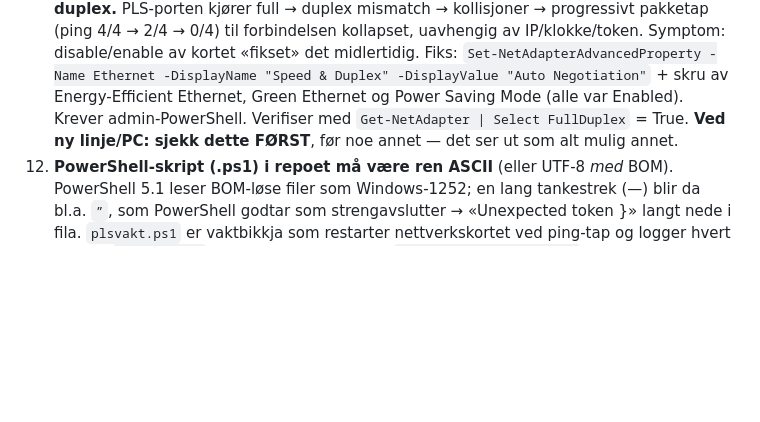
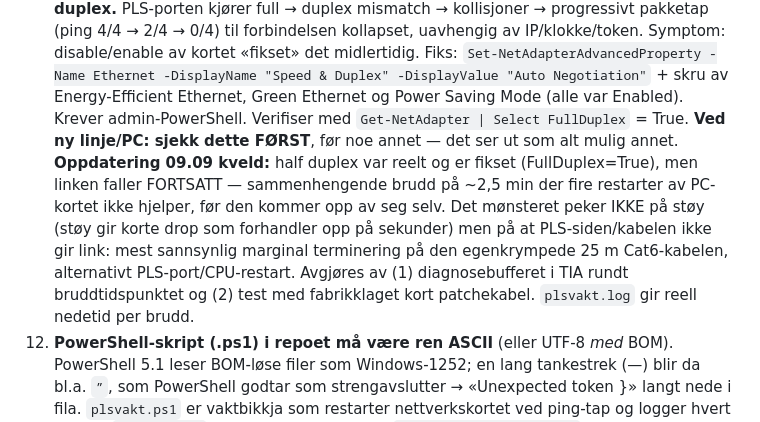
Before and after one commit to Herah554/Herah554.github.io, a Markdown page: CLAUDE.md, the part around the change. GitHub-like rendering; blank space fills up the shorter version.

Commit message:
Rett diagnosen: linktapet er ikke støy, trolig terminering/PLS-port
Co-Authored-By: Claude Fable 5.1 <noreply@anthropic.com>

```diff
--- a/CLAUDE.md
+++ b/CLAUDE.md
@@ -172,6 +172,7 @@ Node-IDer:
 9. **PLS-klokka MÅ være riktig — den var i 2012.** Token-feilen `Security token has timed out (2012-... < 2026-...)` var IKKE en bibliotekfeil: `opcua` tar PLS-ens tidsstempel på tokenet (fra PLS-klokka), legger til 1 time levetid og sammenligner med PC-klokka. Med PLS i 2012 er ethvert token "utløpt" ved første rotasjon (~1 time). Fiks: TIA → Online & diagnostics → Set time, og aktiver NTP i CPU-egenskapene så den holder seg. `RECONNECT_MIN` (45 min ren reconnect) beholdes som belte-og-bukseseler. `asyncua` er ikke nødvendig for dette.
 10. **PLS-en må ligge i eget subnett.** Fabrikk-PC-en har to nettverkskort. Med PLS på 192.168.0.1 — standard router-IP — sendte Windows OPC-trafikken til ruteren etter hver DHCP-fornyelse (~1 time): `10061 actively refused`, TIA falt samtidig, kabel ut/inn "fikset" det midlertidig. Flyttet til 192.168.10.1; PC-ens PLS-kort 192.168.10.2, statisk, UTEN gateway. **IP-endring via "Assign IP address" krever at CPU-en står i STOP** — i RUN nekter S7-1500 og gir "could not be assigned". Sett RUN igjen etterpå. Gi PC-kortet den nye adressen som EKSTRA IP først (New-NetIPAddress), så kontakten aldri mistes remote.
 11. **ROTÅRSAKEN til alle bruddene (09.09.2026): PC-kortet sto på 100 Mbps HALF duplex.** PLS-porten kjører full → duplex mismatch → kollisjoner → progressivt pakketap (ping 4/4 → 2/4 → 0/4) til forbindelsen kollapset, uavhengig av IP/klokke/token. Symptom: disable/enable av kortet «fikset» det midlertidig. Fiks: `Set-NetAdapterAdvancedProperty -Name Ethernet -DisplayName "Speed & Duplex" -DisplayValue "Auto Negotiation"` + skru av Energy-Efficient Ethernet, Green Ethernet og Power Saving Mode (alle var Enabled). Krever admin-PowerShell. Verifiser med `Get-NetAdapter | Select FullDuplex` = True. **Ved ny linje/PC: sjekk dette FØRST**, før noe annet — det ser ut som alt mulig annet.
+    **Oppdatering 09.09 kveld:** half duplex var reelt og er fikset (FullDuplex=True), men linken faller FORTSATT — sammenhengende brudd på ~2,5 min der fire restarter av PC-kortet ikke hjelper, før den kommer opp av seg selv. Det mønsteret peker IKKE på støy (støy gir korte drop som forhandler opp på sekunder) men på at PLS-siden/kabelen ikke gir link: mest sannsynlig marginal terminering på den egenkrympede 25 m Cat6-kabelen, alternativt PLS-port/CPU-restart. Avgjøres av (1) diagnosebufferet i TIA rundt bruddtidspunktet og (2) test med fabrikklaget kort patchekabel. `plsvakt.log` gir reell nedetid per brudd.
 12. **PowerShell-skript (.ps1) i repoet må være ren ASCII** (eller UTF-8 *med* BOM). PowerShell 5.1 leser BOM-løse filer som Windows-1252; en lang tankestrek (—) blir da bl.a. `”`, som PowerShell godtar som strengavslutter → «Unexpected token }» langt nede i fila. `plsvakt.ps1` er vaktbikkja som restarter nettverkskortet ved ping-tap og logger hvert brudd i `plsvakt.log`; kjøres som admin med `-ExecutionPolicy Bypass`.
 
 ## Arbeidsflyt og preferanser
```
